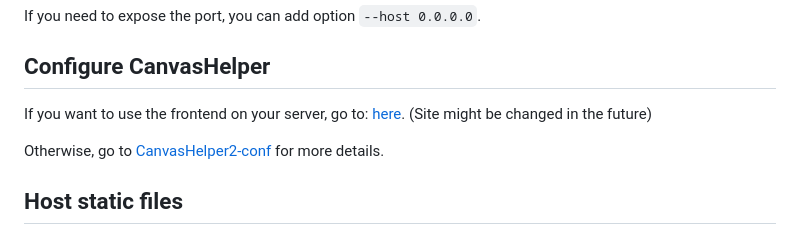
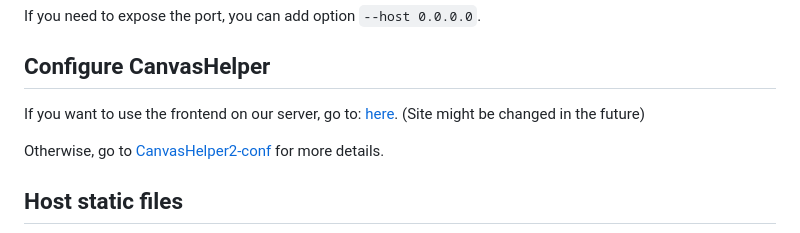
Before and after one commit to linsyking/CanvasHelper2, a Markdown page: Readme.md, the part around the change. Drawn GitHub-style.

Commit message:
docs: typo

```diff
--- a/Readme.md
+++ b/Readme.md
@@ -62,7 +62,7 @@ If you need to expose the port, you can add option `--host 0.0.0.0`.
 
 ## Configure CanvasHelper
 
-If you want to use the frontend on your server, go to: [here](https://yydbxx.cn/canvashelper/). (Site might be changed in the future)
+If you want to use the frontend on our server, go to: [here](https://yydbxx.cn/canvashelper/). (Site might be changed in the future)
 
 Otherwise, go to [CanvasHelper2-conf](https://github.com/linsyking/CanvasHelper2-conf) for more details.
 
```
